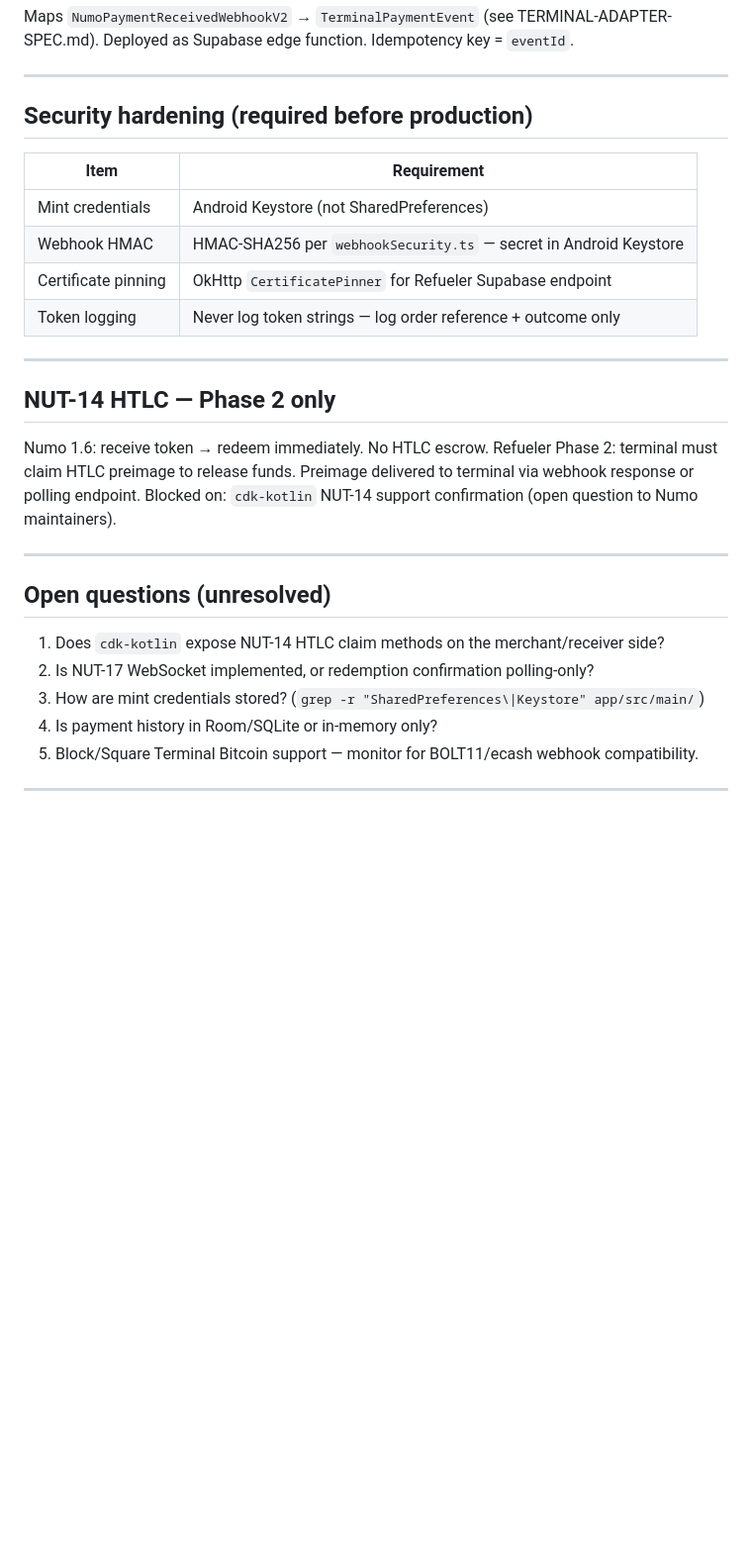
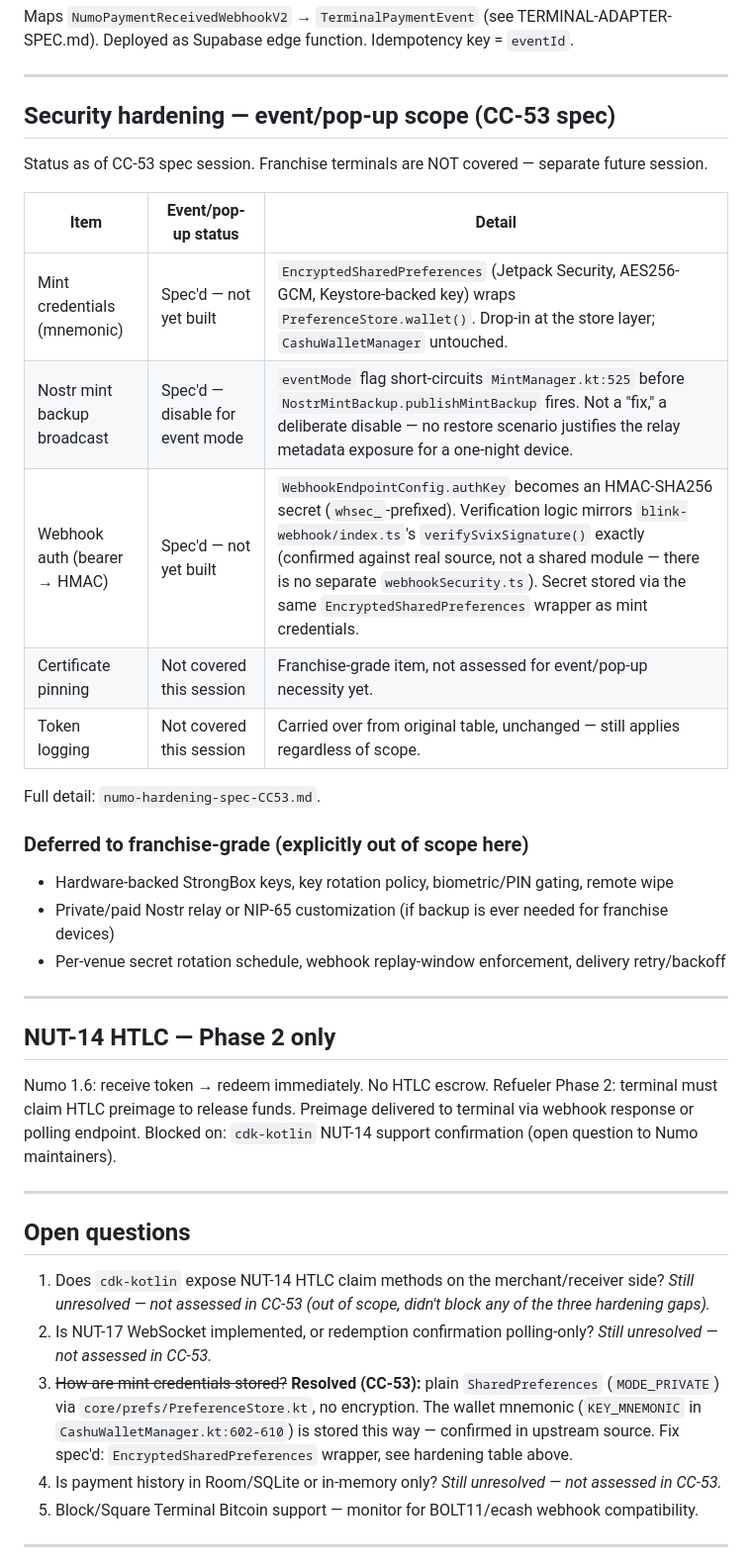
Before and after one commit to rajesh-taylor/refueler-io, a Markdown page: terminals/numo/numo-README.md, the part around the change. Shown at 99% size. Drawn GitHub-style; blank space fills up the shorter version.

Commit message:
CC-53: Numo terminal hardening spec (event/pop-up scope) + README update

```diff
--- a/terminals/numo/numo-README.md
+++ b/terminals/numo/numo-README.md
@@ -79,14 +79,24 @@ Deployed as Supabase edge function. Idempotency key = `eventId`.
 
 ---
 
-## Security hardening (required before production)
+## Security hardening — event/pop-up scope (CC-53 spec)
 
-| Item | Requirement |
-|------|-------------|
-| Mint credentials | Android Keystore (not SharedPreferences) |
-| Webhook HMAC | HMAC-SHA256 per `webhookSecurity.ts` — secret in Android Keystore |
-| Certificate pinning | OkHttp `CertificatePinner` for Refueler Supabase endpoint |
-| Token logging | Never log token strings — log order reference + outcome only |
+Status as of CC-53 spec session. Franchise terminals are NOT covered — separate future session.
+
+| Item | Event/pop-up status | Detail |
+|------|---------------------|--------|
+| Mint credentials (mnemonic) | Spec'd — not yet built | `EncryptedSharedPreferences` (Jetpack Security, AES256-GCM, Keystore-backed key) wraps `PreferenceStore.wallet()`. Drop-in at the store layer; `CashuWalletManager` untouched. |
+| Nostr mint backup broadcast | Spec'd — disable for event mode | `eventMode` flag short-circuits `MintManager.kt:525` before `NostrMintBackup.publishMintBackup` fires. Not a "fix," a deliberate disable — no restore scenario justifies the relay metadata exposure for a one-night device. |
+| Webhook auth (bearer → HMAC) | Spec'd — not yet built | `WebhookEndpointConfig.authKey` becomes an HMAC-SHA256 secret (`whsec_`-prefixed). Verification logic mirrors `blink-webhook/index.ts`'s `verifySvixSignature()` exactly (confirmed against real source, not a shared module — there is no separate `webhookSecurity.ts`). Secret stored via the same `EncryptedSharedPreferences` wrapper as mint credentials. |
+| Certificate pinning | Not covered this session | Franchise-grade item, not assessed for event/pop-up necessity yet. |
+| Token logging | Not covered this session | Carried over from original table, unchanged — still applies regardless of scope. |
+
+Full detail: `numo-hardening-spec-CC53.md`.
+
+### Deferred to franchise-grade (explicitly out of scope here)
+- Hardware-backed StrongBox keys, key rotation policy, biometric/PIN gating, remote wipe
+- Private/paid Nostr relay or NIP-65 customization (if backup is ever needed for franchise devices)
+- Per-venue secret rotation schedule, webhook replay-window enforcement, delivery retry/backoff
 
 ---
 
@@ -99,12 +109,15 @@ Blocked on: `cdk-kotlin` NUT-14 support confirmation (open question to Numo main
 
 ---
 
-## Open questions (unresolved)
+## Open questions
 
 1. Does `cdk-kotlin` expose NUT-14 HTLC claim methods on the merchant/receiver side?
+   *Still unresolved — not assessed in CC-53 (out of scope, didn't block any of the three hardening gaps).*
 2. Is NUT-17 WebSocket implemented, or redemption confirmation polling-only?
-3. How are mint credentials stored? (`grep -r "SharedPreferences\|Keystore" app/src/main/`)
+   *Still unresolved — not assessed in CC-53.*
+3. ~~How are mint credentials stored?~~ **Resolved (CC-53):** plain `SharedPreferences` (`MODE_PRIVATE`) via `core/prefs/PreferenceStore.kt`, no encryption. The wallet mnemonic (`KEY_MNEMONIC` in `CashuWalletManager.kt:602-610`) is stored this way — confirmed in upstream source. Fix spec'd: `EncryptedSharedPreferences` wrapper, see hardening table above.
 4. Is payment history in Room/SQLite or in-memory only?
+   *Still unresolved — not assessed in CC-53.*
 5. Block/Square Terminal Bitcoin support — monitor for BOLT11/ecash webhook compatibility.
 
 ---
```
Also changed, not shown: terminals/numo/numo-hardening-spec-CC53.md (added, +73 -0 lines).
